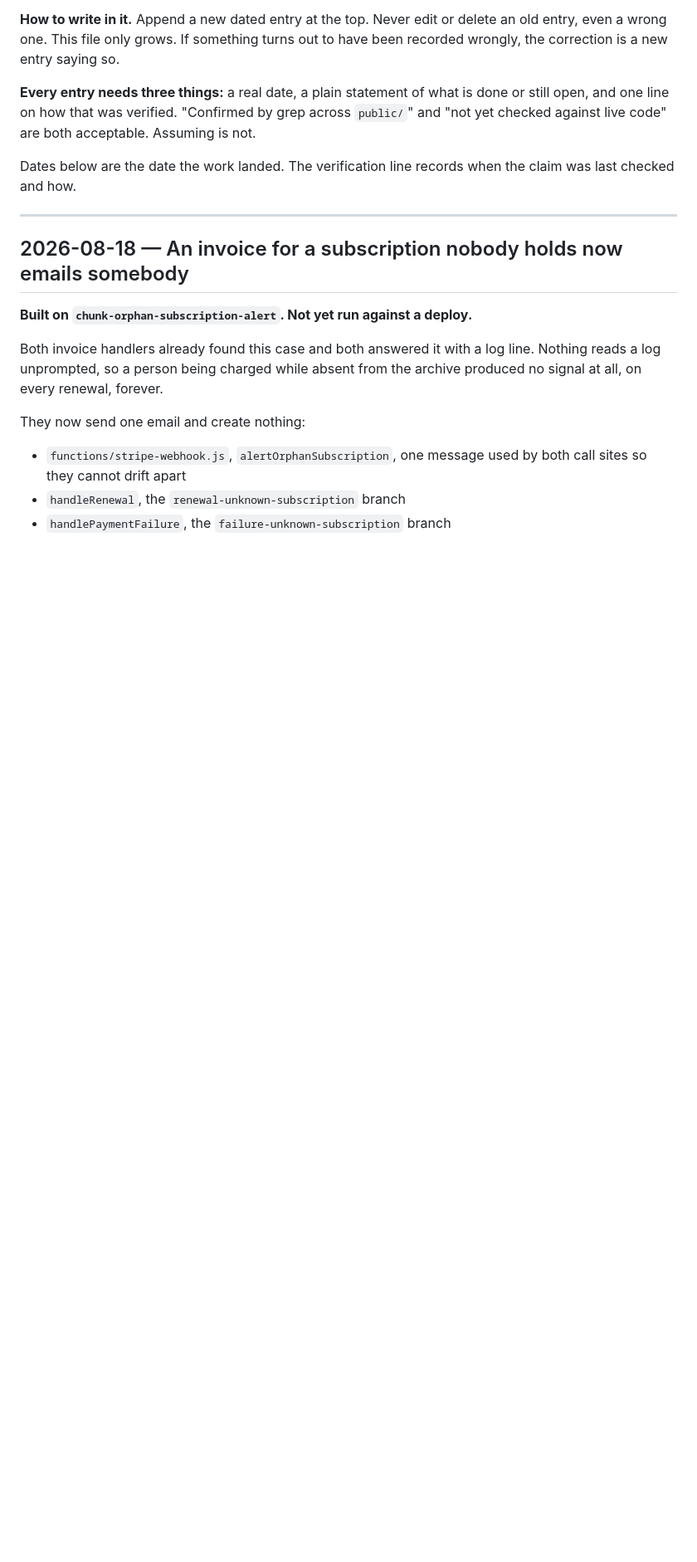
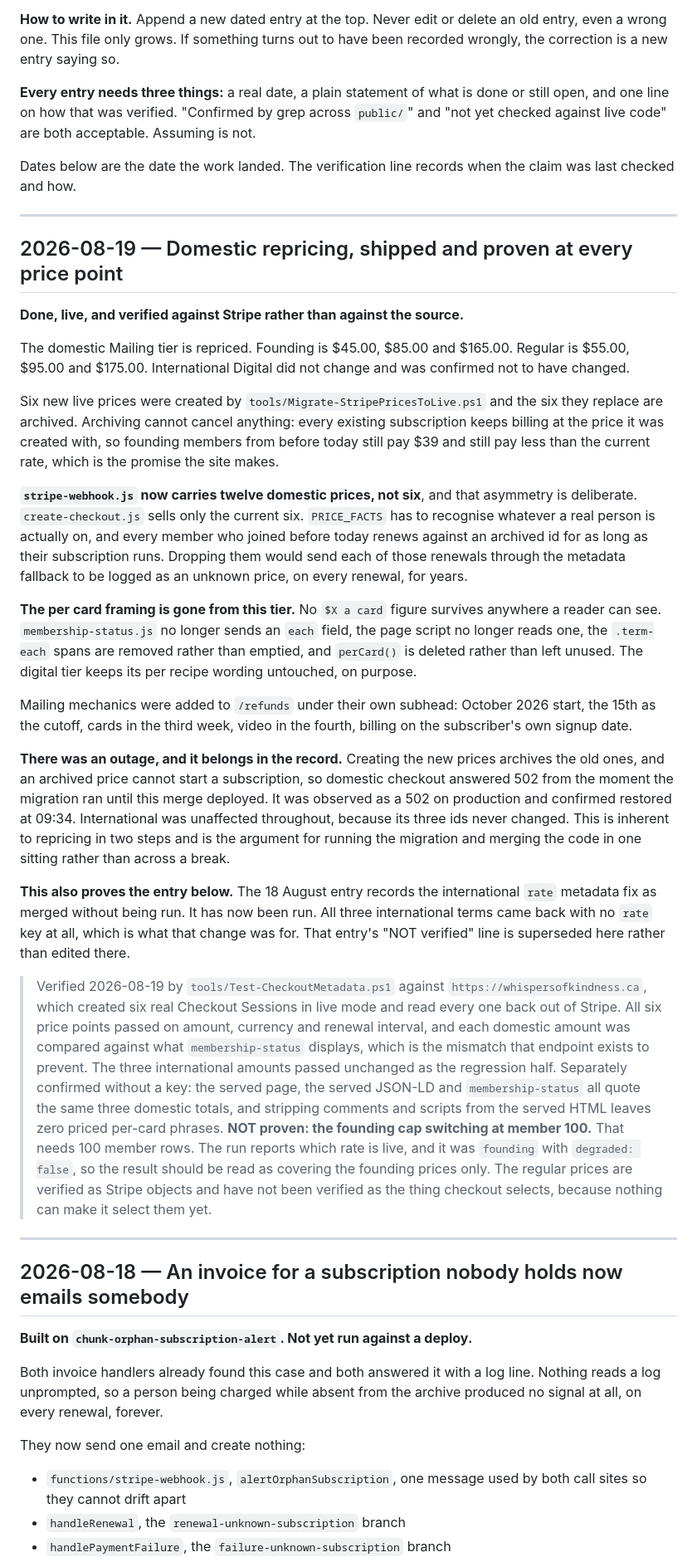
Before and after one commit to Sovereign-Alchemist/whispers-of-kindness, a Markdown page: BUILD_STATUS.md, the part around the change. Shown at 83% size. GitHub-like rendering; blank space fills up the shorter version.

Commit message:
Record the repricing, the outage it caused, and what the test proved
Domestic repricing is live and verified at all six price points against
Stripe itself rather than against the source.

The entry records three things that would otherwise be lost. That
PRICE_FACTS deliberately holds twelve prices and create-checkout six, and
why. That domestic checkout was down between the migration running and the
merge deploying, which is inherent to repricing in two steps. And that the
international rate metadata fix from 18 August, recorded there as merged
without being run, has now been run and passed.

The 18 August verification line is superseded here rather than edited
there, per the rule that this file only grows.

Co-Authored-By: Claude Opus 5 <noreply@anthropic.com>

```diff
--- a/BUILD_STATUS.md
+++ b/BUILD_STATUS.md
@@ -19,6 +19,71 @@ is not.
 
 Dates below are the date the work landed. The verification line records when the
 claim was last checked and how.
+
+---
+
+## 2026-08-19 — Domestic repricing, shipped and proven at every price point
+
+**Done, live, and verified against Stripe rather than against the source.**
+
+The domestic Mailing tier is repriced. Founding is $45.00, $85.00 and $165.00.
+Regular is $55.00, $95.00 and $175.00. International Digital did not change
+and was confirmed not to have changed.
+
+Six new live prices were created by `tools/Migrate-StripePricesToLive.ps1` and
+the six they replace are archived. Archiving cannot cancel anything: every
+existing subscription keeps billing at the price it was created with, so
+founding members from before today still pay $39 and still pay less than the
+current rate, which is the promise the site makes.
+
+**`stripe-webhook.js` now carries twelve domestic prices, not six**, and that
+asymmetry is deliberate. `create-checkout.js` sells only the current six.
+`PRICE_FACTS` has to recognise whatever a real person is actually on, and
+every member who joined before today renews against an archived id for as
+long as their subscription runs. Dropping them would send each of those
+renewals through the metadata fallback to be logged as an unknown price, on
+every renewal, for years.
+
+**The per card framing is gone from this tier.** No `$X a card` figure
+survives anywhere a reader can see. `membership-status.js` no longer sends an
+`each` field, the page script no longer reads one, the `.term-each` spans are
+removed rather than emptied, and `perCard()` is deleted rather than left
+unused. The digital tier keeps its per recipe wording untouched, on purpose.
+
+Mailing mechanics were added to `/refunds` under their own subhead: October
+2026 start, the 15th as the cutoff, cards in the third week, video in the
+fourth, billing on the subscriber's own signup date.
+
+**There was an outage, and it belongs in the record.** Creating the new prices
+archives the old ones, and an archived price cannot start a subscription, so
+domestic checkout answered 502 from the moment the migration ran until this
+merge deployed. It was observed as a 502 on production and confirmed restored
+at 09:34. International was unaffected throughout, because its three ids never
+changed. This is inherent to repricing in two steps and is the argument for
+running the migration and merging the code in one sitting rather than across a
+break.
+
+**This also proves the entry below.** The 18 August entry records the
+international `rate` metadata fix as merged without being run. It has now been
+run. All three international terms came back with no `rate` key at all, which
+is what that change was for. That entry's "NOT verified" line is superseded
+here rather than edited there.
+
+> Verified 2026-08-19 by `tools/Test-CheckoutMetadata.ps1` against
+> `https://whispersofkindness.ca`, which created six real Checkout Sessions in
+> live mode and read every one back out of Stripe. All six price points passed
+> on amount, currency and renewal interval, and each domestic amount was
+> compared against what `membership-status` displays, which is the mismatch
+> that endpoint exists to prevent. The three international amounts passed
+> unchanged as the regression half. Separately confirmed without a key: the
+> served page, the served JSON-LD and `membership-status` all quote the same
+> three domestic totals, and stripping comments and scripts from the served
+> HTML leaves zero priced per-card phrases. **NOT proven: the founding cap
+> switching at member 100.** That needs 100 member rows. The run reports which
+> rate is live, and it was `founding` with `degraded: false`, so the result
+> should be read as covering the founding prices only. The regular prices are
+> verified as Stripe objects and have not been verified as the thing checkout
+> selects, because nothing can make it select them yet.
 
 ---
 
```
